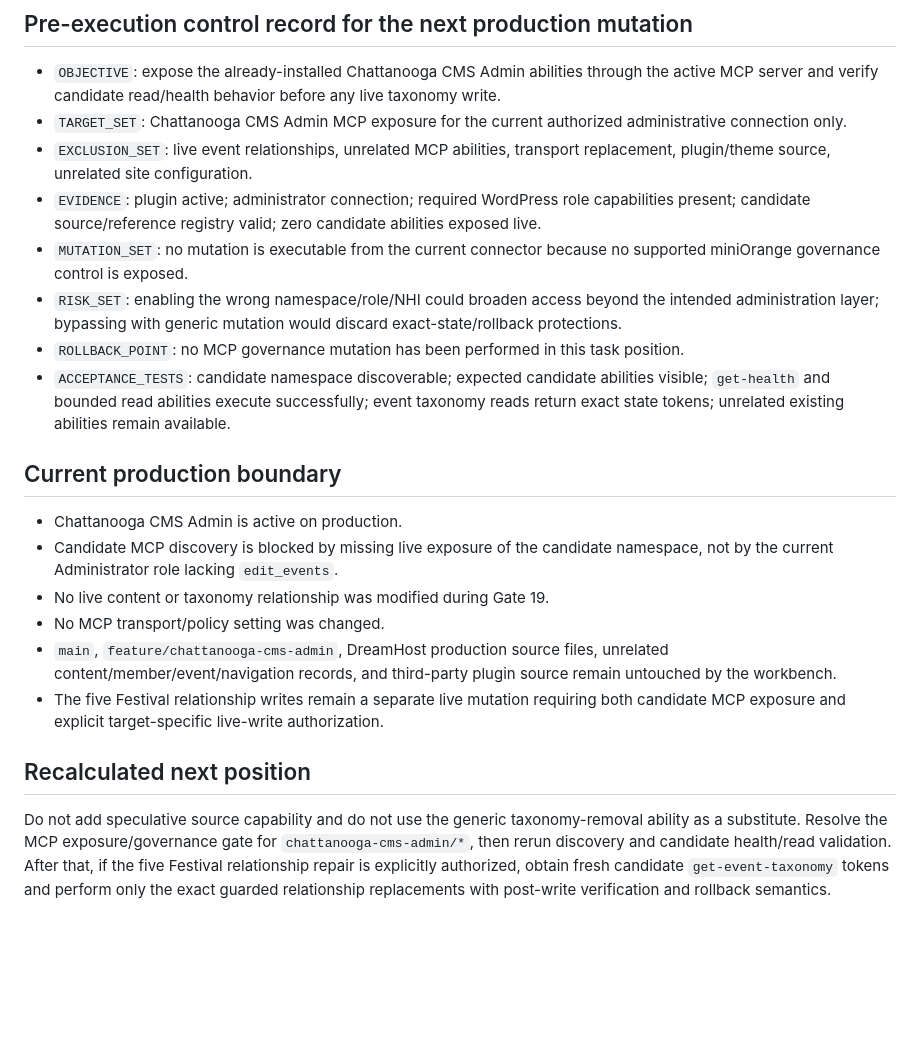
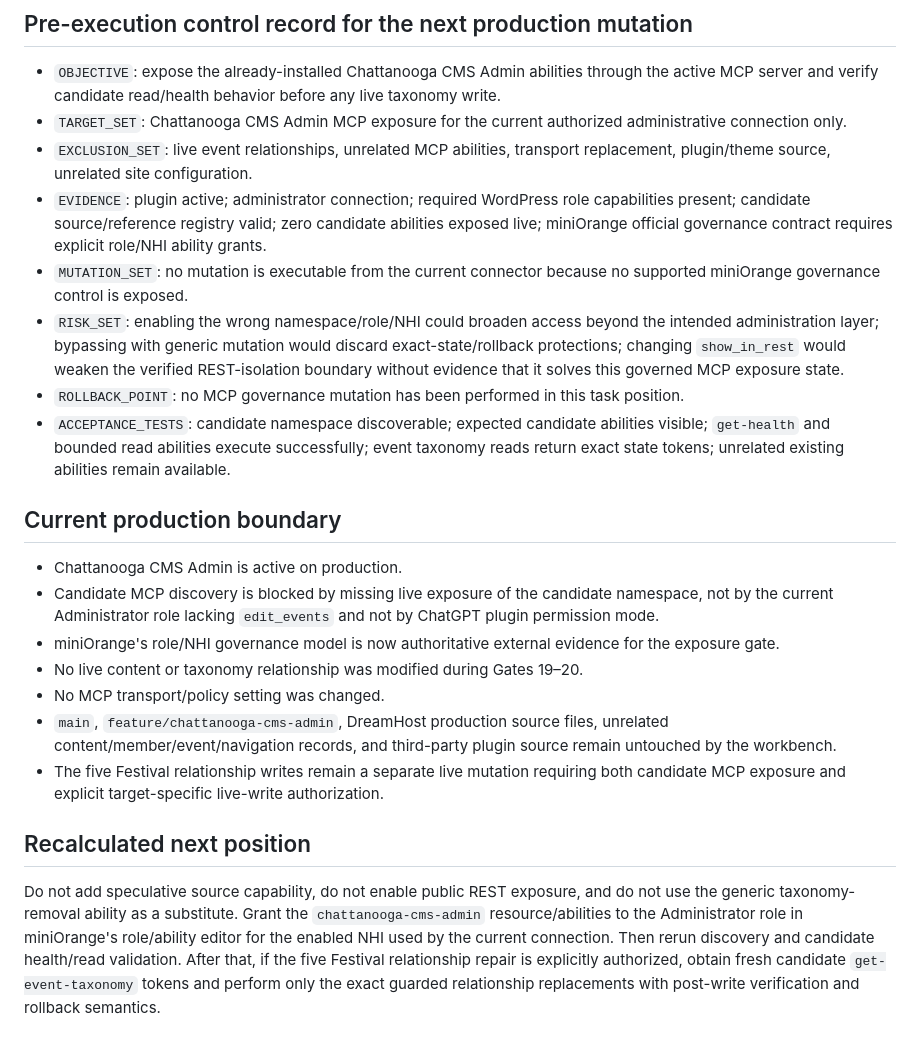
Before and after one commit to stanfieldjd/chattanooga-music-scene, a Markdown page: workbench/tasks/chattanooga-cms-admin-runtime.md, the part around one of its changes. Drawn GitHub-style; blank space fills up the shorter version.

```diff
--- a/workbench/tasks/chattanooga-cms-admin-runtime.md
+++ b/workbench/tasks/chattanooga-cms-admin-runtime.md
@@ -121,21 +139,22 @@ The overlap remains 5/5. These generic reads are evidence of the current relatio
 - `OBJECTIVE`: expose the already-installed Chattanooga CMS Admin abilities through the active MCP server and verify candidate read/health behavior before any live taxonomy write.
 - `TARGET_SET`: Chattanooga CMS Admin MCP exposure for the current authorized administrative connection only.
 - `EXCLUSION_SET`: live event relationships, unrelated MCP abilities, transport replacement, plugin/theme source, unrelated site configuration.
-- `EVIDENCE`: plugin active; administrator connection; required WordPress role capabilities present; candidate source/reference registry valid; zero candidate abilities exposed live.
+- `EVIDENCE`: plugin active; administrator connection; required WordPress role capabilities present; candidate source/reference registry valid; zero candidate abilities exposed live; miniOrange official governance contract requires explicit role/NHI ability grants.
 - `MUTATION_SET`: no mutation is executable from the current connector because no supported miniOrange governance control is exposed.
-- `RISK_SET`: enabling the wrong namespace/role/NHI could broaden access beyond the intended administration layer; bypassing with generic mutation would discard exact-state/rollback protections.
+- `RISK_SET`: enabling the wrong namespace/role/NHI could broaden access beyond the intended administration layer; bypassing with generic mutation would discard exact-state/rollback protections; changing `show_in_rest` would weaken the verified REST-isolation boundary without evidence that it solves this governed MCP exposure state.
 - `ROLLBACK_POINT`: no MCP governance mutation has been performed in this task position.
 - `ACCEPTANCE_TESTS`: candidate namespace discoverable; expected candidate abilities visible; `get-health` and bounded read abilities execute successfully; event taxonomy reads return exact state tokens; unrelated existing abilities remain available.
 
 ## Current production boundary
 
 - Chattanooga CMS Admin is active on production.
-- Candidate MCP discovery is blocked by missing live exposure of the candidate namespace, not by the current Administrator role lacking `edit_events`.
-- No live content or taxonomy relationship was modified during Gate 19.
+- Candidate MCP discovery is blocked by missing live exposure of the candidate namespace, not by the current Administrator role lacking `edit_events` and not by ChatGPT plugin permission mode.
+- miniOrange's role/NHI governance model is now authoritative external evidence for the exposure gate.
+- No live content or taxonomy relationship was modified during Gates 19–20.
 - No MCP transport/policy setting was changed.
 - `main`, `feature/chattanooga-cms-admin`, DreamHost production source files, unrelated content/member/event/navigation records, and third-party plugin source remain untouched by the workbench.
 - The five Festival relationship writes remain a separate live mutation requiring both candidate MCP exposure and explicit target-specific live-write authorization.
 
 ## Recalculated next position
 
-Do not add speculative source capability and do not use the generic taxonomy-removal ability as a substitute. Resolve the MCP exposure/governance gate for `chattanooga-cms-admin/*`, then rerun discovery and candidate health/read validation. After that, if the five Festival relationship repair is explicitly authorized, obtain fresh candidate `get-event-taxonomy` tokens and perform only the exact guarded relationship replacements with post-write verification and rollback semantics.
+Do not add speculative source capability, do not enable public REST exposure, and do not use the generic taxonomy-removal ability as a substitute. Grant the `chattanooga-cms-admin` resource/abilities to the Administrator role in miniOrange's role/ability editor for the enabled NHI used by the current connection. Then rerun discovery and candidate health/read validation. After that, if the five Festival relationship repair is explicitly authorized, obtain fresh candidate `get-event-taxonomy` tokens and perform only the exact guarded relationship replacements with post-write verification and rollback semantics.
```
Also changed, not shown: other parts of workbench/tasks/chattanooga-cms-admin-runtime.md (+19 -1 lines).
